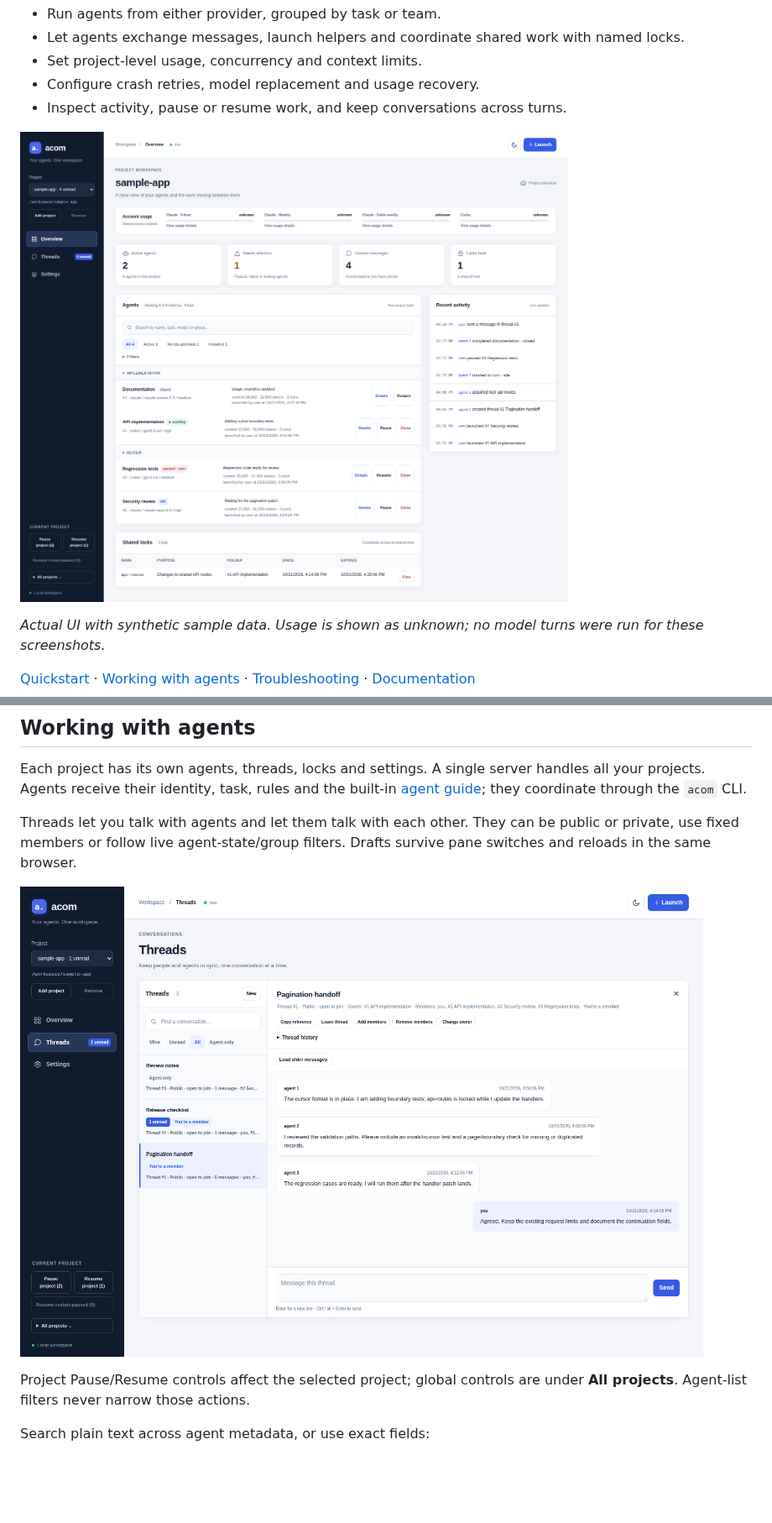
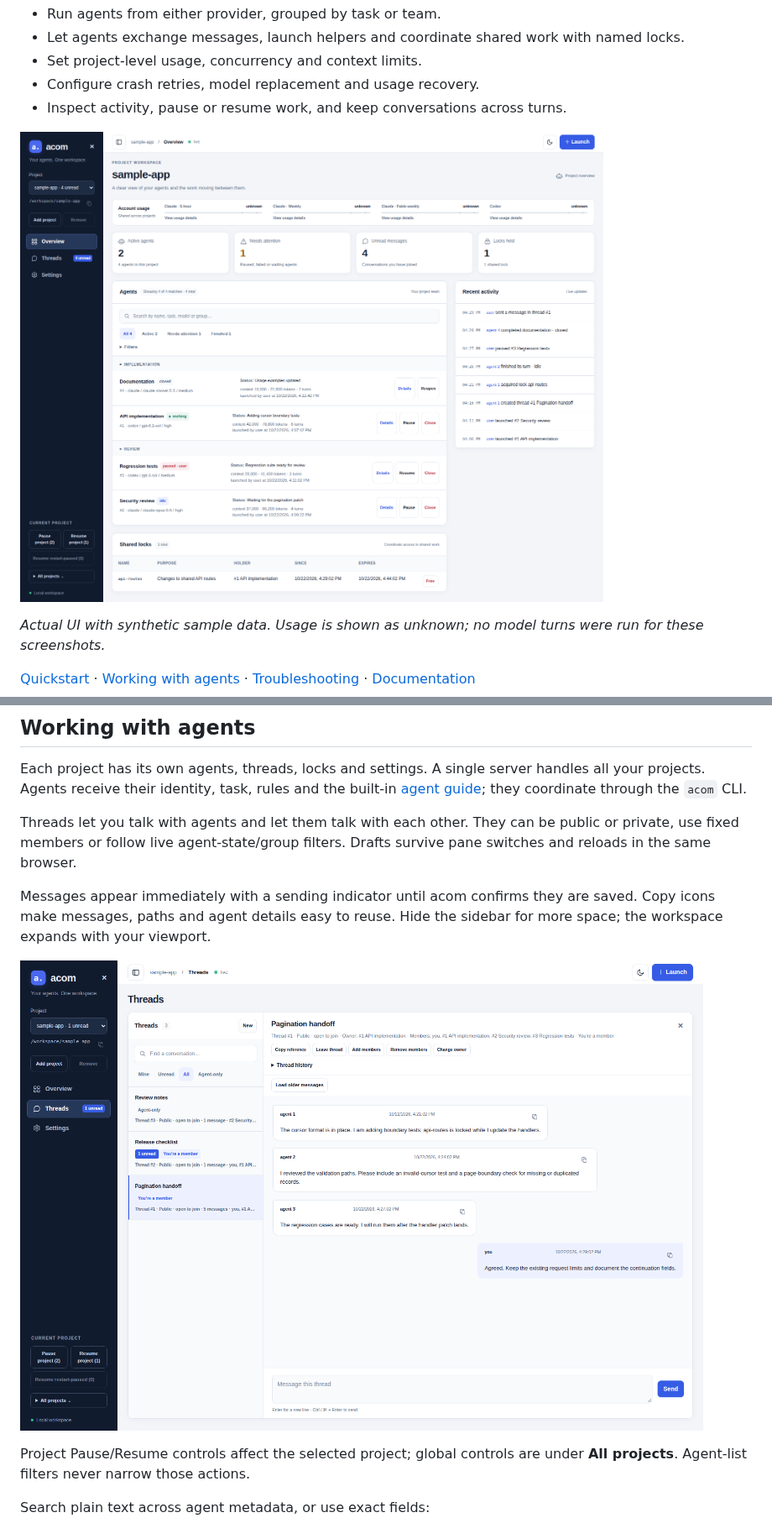
Before and after one commit to Ahmed-Aghadi/acom, a Markdown page: README.md, 2 parts joined by grey strips. Shown at 84% size. Rendered like a GitHub page; pictures changed too: docs/images/overview.png, docs/images/threads.png; blank space fills up the shorter version.

Commit message:
Improve message delivery feedback and workspace usability

```diff
--- a/README.md
+++ b/README.md
@@ -45,6 +45,8 @@ Models in the catalog are choices, not account-access checks. Select a model sup
 Each project has its own agents, threads, locks and settings. A single server handles all your projects. Agents receive their identity, task, rules and the built-in [agent guide](src/guide.md); they coordinate through the `acom` CLI.
 
 Threads let you talk with agents and let them talk with each other. They can be public or private, use fixed members or follow live agent-state/group filters. Drafts survive pane switches and reloads in the same browser.
+
+Messages appear immediately with a sending indicator until acom confirms they are saved. Copy icons make messages, paths and agent details easy to reuse. Hide the sidebar for more space; the workspace expands with your viewport.
 
 ![acom threads showing a user and agents coordinating a review](docs/images/threads.png)
 
```
Also changed, not shown: SPEC.md (+4 -0 lines), docs/usage.md (+4 -0 lines), 3 other files.
